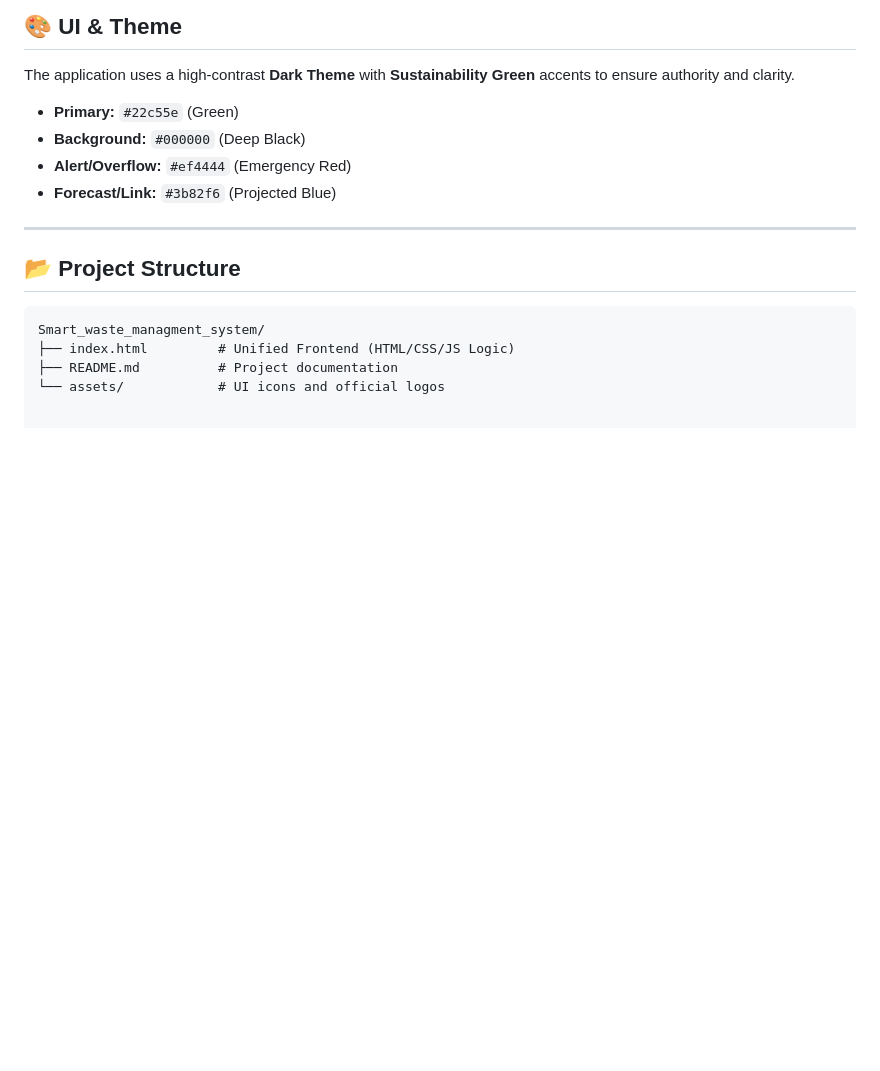
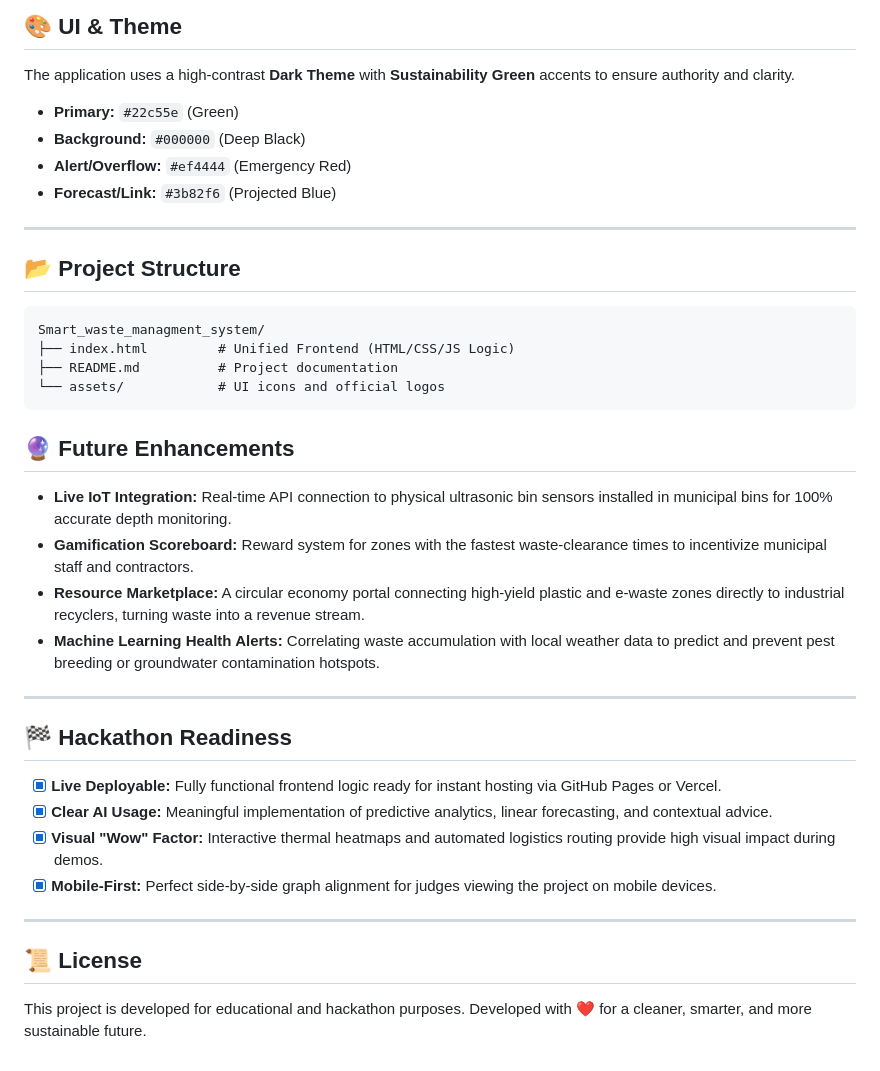
Before and after one commit to aryan010506/Smart_waste_managment_system, a Markdown page: README.md, the part around the change. GitHub-like rendering; blank space fills up the shorter version.

````diff
--- a/README.md
+++ b/README.md
@@ -70,3 +70,22 @@ Smart_waste_managment_system/
 ├── index.html         # Unified Frontend (HTML/CSS/JS Logic)
 ├── README.md          # Project documentation
 └── assets/            # UI icons and official logos
+```
+## 🔮 Future Enhancements
+* **Live IoT Integration:** Real-time API connection to physical ultrasonic bin sensors installed in municipal bins for 100% accurate depth monitoring.
+* **Gamification Scoreboard:** Reward system for zones with the fastest waste-clearance times to incentivize municipal staff and contractors.
+* **Resource Marketplace:** A circular economy portal connecting high-yield plastic and e-waste zones directly to industrial recyclers, turning waste into a revenue stream.
+* **Machine Learning Health Alerts:** Correlating waste accumulation with local weather data to predict and prevent pest breeding or groundwater contamination hotspots.
+
+---
+
+## 🏁 Hackathon Readiness
+* [x] **Live Deployable:** Fully functional frontend logic ready for instant hosting via GitHub Pages or Vercel.
+* [x] **Clear AI Usage:** Meaningful implementation of predictive analytics, linear forecasting, and contextual advice.
+* [x] **Visual "Wow" Factor:** Interactive thermal heatmaps and automated logistics routing provide high visual impact during demos.
+* [x] **Mobile-First:** Perfect side-by-side graph alignment for judges viewing the project on mobile devices.
+
+---
+
+## 📜 License
+This project is developed for educational and hackathon purposes. Developed with ❤️ for a cleaner, smarter, and more sustainable future.
````
